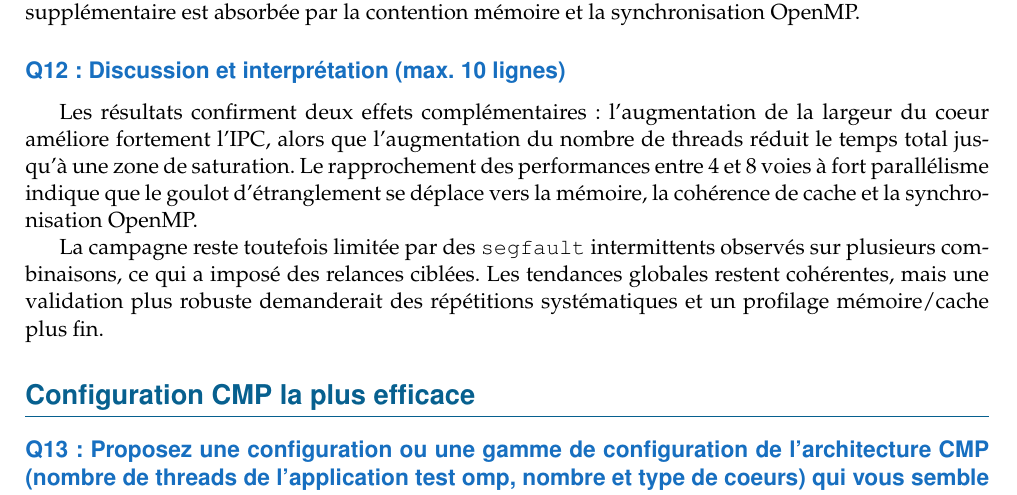
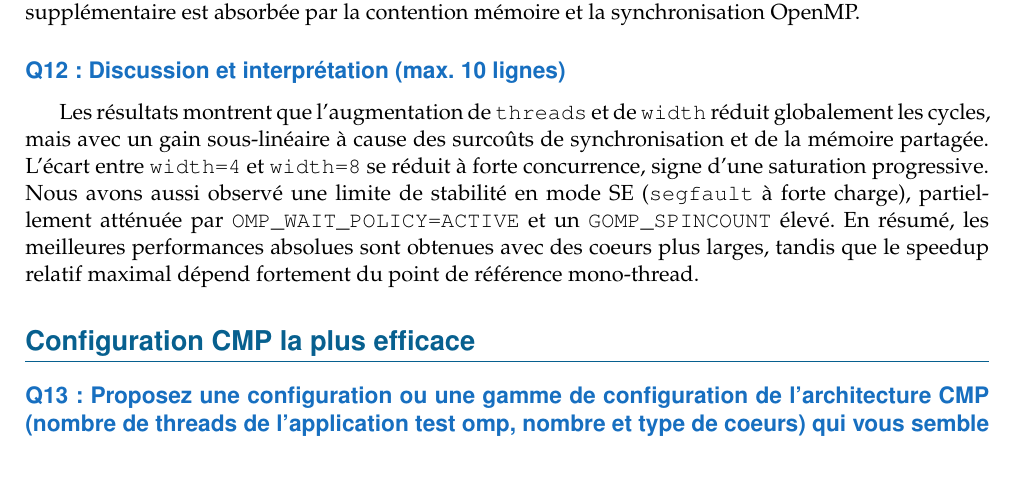
Before and after one commit to DiasJulia/ES201, a LaTeX document (TP5/docs/report/report.tex, which reads TP5/docs/report/sections/section_3.tex): part of page 5 of 6, cut so that both start at the same text, the shorter picture padded with empty space. Compiled offline with pdfLaTeX.

Commit message:
docs: update Q12

```diff
--- a/TP5/docs/report/sections/section_3.tex
+++ b/TP5/docs/report/sections/section_3.tex
@@ -107,6 +107,4 @@ L'IPC augmente nettement avec la largeur du coeur : dès 1 thread, les configura
 
 \subsection*{Q12 : Discussion et interprétation (max. 10 lignes)}
 
-Les résultats confirment deux effets complémentaires : l'augmentation de la largeur du coeur améliore fortement l'IPC, alors que l'augmentation du nombre de threads réduit le temps total jusqu'à une zone de saturation. Le rapprochement des performances entre 4 et 8 voies à fort parallélisme indique que le goulot d'étranglement se déplace vers la mémoire, la cohérence de cache et la synchronisation OpenMP.
-
-La campagne reste toutefois limitée par des \texttt{segfault} intermittents observés sur plusieurs combinaisons, ce qui a imposé des relances ciblées. Les tendances globales restent cohérentes, mais une validation plus robuste demanderait des répétitions systématiques et un profilage mémoire/cache plus fin.
+Les résultats montrent que l'augmentation de \texttt{threads} et de \texttt{width} réduit globalement les cycles, mais avec un gain sous-linéaire à cause des surcoûts de synchronisation et de la mémoire partagée. L'écart entre \texttt{width=4} et \texttt{width=8} se réduit à forte concurrence, signe d'une saturation progressive. Nous avons aussi observé une limite de stabilité en mode SE (\texttt{segfault} à forte charge), partiellement atténuée par \texttt{OMP\_WAIT\_POLICY=ACTIVE} et un \texttt{GOMP\_SPINCOUNT} élevé. En résumé, les meilleures performances absolues sont obtenues avec des coeurs plus larges, tandis que le speedup relatif maximal dépend fortement du point de référence mono-thread.
```
